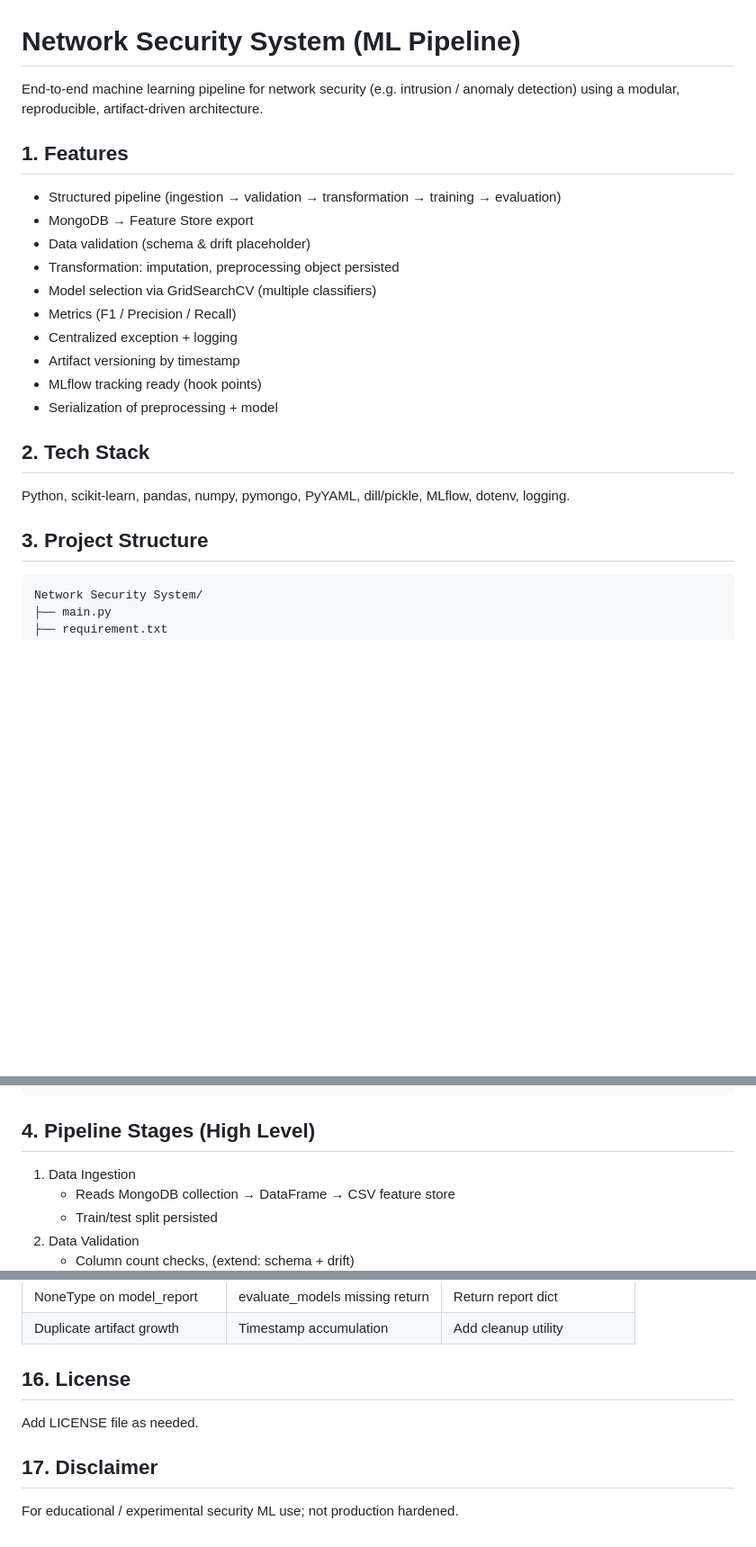
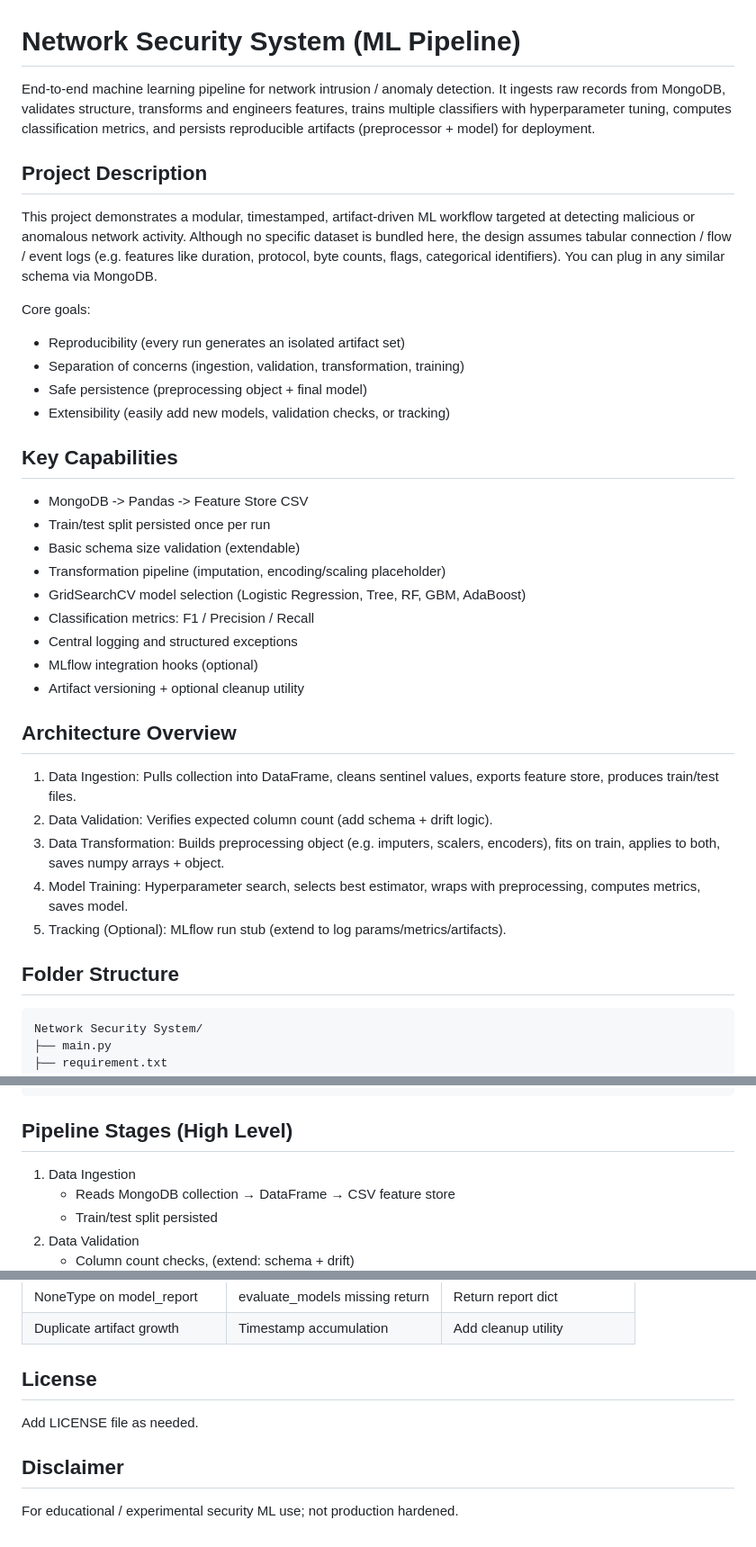
Before and after one commit to raw9k/network-security-system, a Markdown page: README.md, 3 parts joined by grey strips. Shown: that part at 90% size. GitHub-like rendering; blank space fills up the shorter version.

Commit message:
Update README.md to enhance project description, clarify key capabilities, and improve structure for better readability

````diff
--- a/README.md
+++ b/README.md
@@ -1,23 +1,35 @@
 # Network Security System (ML Pipeline)
 
-End‑to‑end machine learning pipeline for network security (e.g. intrusion / anomaly detection) using a modular, reproducible, artifact‑driven architecture.
+End‑to‑end machine learning pipeline for network intrusion / anomaly detection. It ingests raw records from MongoDB, validates structure, transforms and engineers features, trains multiple classifiers with hyperparameter tuning, computes classification metrics, and persists reproducible artifacts (preprocessor + model) for deployment.
 
-## 1. Features
-- Structured pipeline (ingestion → validation → transformation → training → evaluation)
-- MongoDB → Feature Store export
-- Data validation (schema & drift placeholder)
-- Transformation: imputation, preprocessing object persisted
-- Model selection via GridSearchCV (multiple classifiers)
-- Metrics (F1 / Precision / Recall)
-- Centralized exception + logging
-- Artifact versioning by timestamp
-- MLflow tracking ready (hook points)
-- Serialization of preprocessing + model
+## Project Description
+This project demonstrates a modular, timestamped, artifact‑driven ML workflow targeted at detecting malicious or anomalous network activity. Although no specific dataset is bundled here, the design assumes tabular connection / flow / event logs (e.g. features like duration, protocol, byte counts, flags, categorical identifiers). You can plug in any similar schema via MongoDB.
 
-## 2. Tech Stack
-Python, scikit-learn, pandas, numpy, pymongo, PyYAML, dill/pickle, MLflow, dotenv, logging.
+Core goals:
+- Reproducibility (every run generates an isolated artifact set)
+- Separation of concerns (ingestion, validation, transformation, training)
+- Safe persistence (preprocessing object + final model)
+- Extensibility (easily add new models, validation checks, or tracking)
 
-## 3. Project Structure
+## Key Capabilities
+- MongoDB -> Pandas -> Feature Store CSV
+- Train/test split persisted once per run
+- Basic schema size validation (extendable)
+- Transformation pipeline (imputation, encoding/scaling placeholder)
+- GridSearchCV model selection (Logistic Regression, Tree, RF, GBM, AdaBoost)
+- Classification metrics: F1 / Precision / Recall
+- Central logging and structured exceptions
+- MLflow integration hooks (optional)
+- Artifact versioning + optional cleanup utility
+
+## Architecture Overview
+1. Data Ingestion: Pulls collection into DataFrame, cleans sentinel values, exports feature store, produces train/test files.
+2. Data Validation: Verifies expected column count (add schema + drift logic).
+3. Data Transformation: Builds preprocessing object (e.g. imputers, scalers, encoders), fits on train, applies to both, saves numpy arrays + object.
+4. Model Training: Hyperparameter search, selects best estimator, wraps with preprocessing, computes metrics, saves model.
+5. Tracking (Optional): MLflow run stub (extend to log params/metrics/artifacts).
+
+## Folder Structure
 ```
 Network Security System/
 ├── main.py
@@ -45,7 +57,7 @@ Network Security System/
 └── logs/
 ```
 
-## 4. Pipeline Stages (High Level)
+## Pipeline Stages (High Level)
 1. Data Ingestion
    - Reads MongoDB collection → DataFrame → CSV feature store
    - Train/test split persisted
@@ -137,8 +149,8 @@ Central logger writes INFO/ERROR to timestamped log file + console.
 | NoneType on model_report | evaluate_models missing return | Return report dict |
 | Duplicate artifact growth | Timestamp accumulation | Add cleanup utility |
 
-## 16. License
+## License
 Add LICENSE file as needed.
 
-## 17. Disclaimer
+## Disclaimer
 For educational / experimental security ML use; not production hardened.
````
Also changed, not shown: other parts of README.md (+11 -11 lines).
